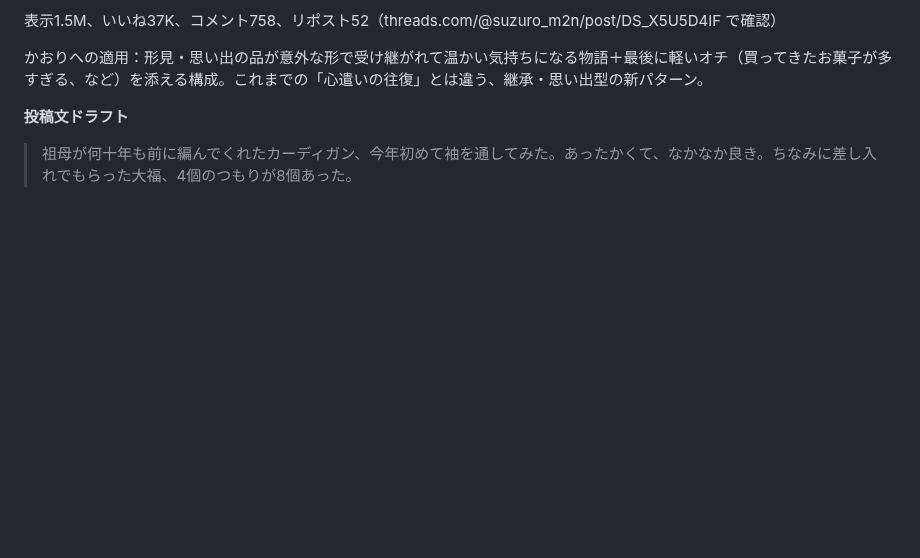
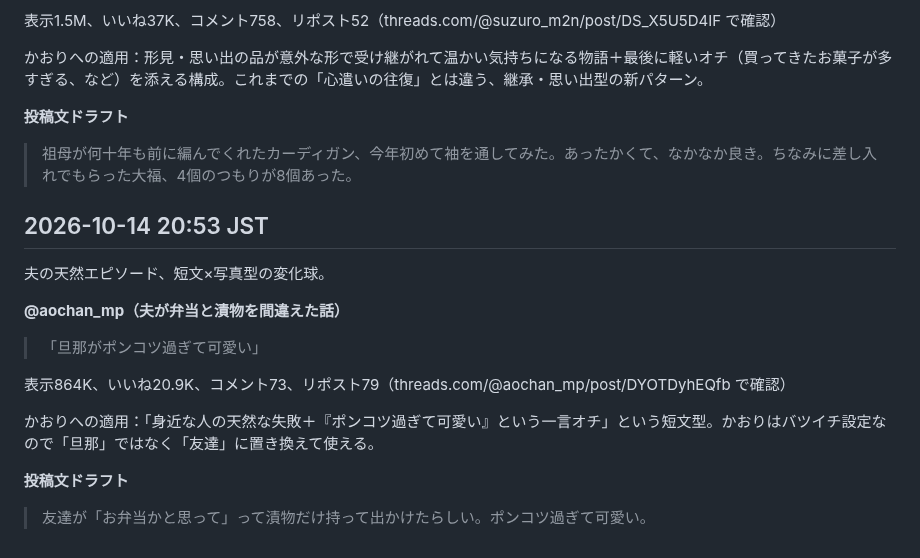
Before and after one commit to mao726/company, a Markdown page: docs/threads-humor-trends.md, the part around the change. Drawn GitHub-style; blank space fills up the shorter version.

Commit message:
10/14 20:53 定期リサーチ: 短文型（身近な人の天然エピソード）を記録
Co-Authored-By: Claude Sonnet 5 <noreply@anthropic.com>
Claude-Session: https://claude.ai/code/session_01MiYpvzAhHNjUCBXEyeJbqG

```diff
--- a/docs/threads-humor-trends.md
+++ b/docs/threads-humor-trends.md
@@ -560,3 +560,19 @@ Threadsの投稿を直接裏取りする方法を確立した。
 **投稿文ドラフト**
 
 > 祖母が何十年も前に編んでくれたカーディガン、今年初めて袖を通してみた。あったかくて、なかなか良き。ちなみに差し入れでもらった大福、4個のつもりが8個あった。
+
+## 2026-10-14 20:53 JST
+
+夫の天然エピソード、短文×写真型の変化球。
+
+**@aochan_mp（夫が弁当と漬物を間違えた話）**
+
+> 「旦那がポンコツ過ぎて可愛い」
+
+表示864K、いいね20.9K、コメント73、リポスト79（threads.com/@aochan_mp/post/DYOTDyhEQfb で確認）
+
+かおりへの適用：「身近な人の天然な失敗＋『ポンコツ過ぎて可愛い』という一言オチ」という短文型。かおりはバツイチ設定なので「旦那」ではなく「友達」に置き換えて使える。
+
+**投稿文ドラフト**
+
+> 友達が「お弁当かと思って」って漬物だけ持って出かけたらしい。ポンコツ過ぎて可愛い。
```
